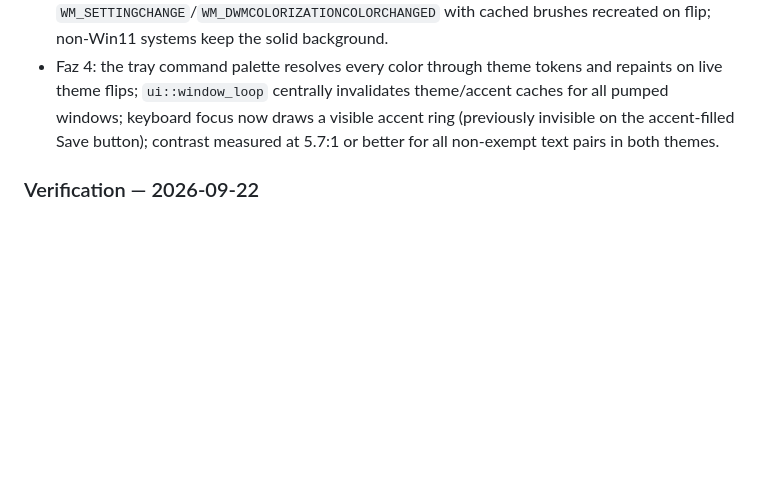
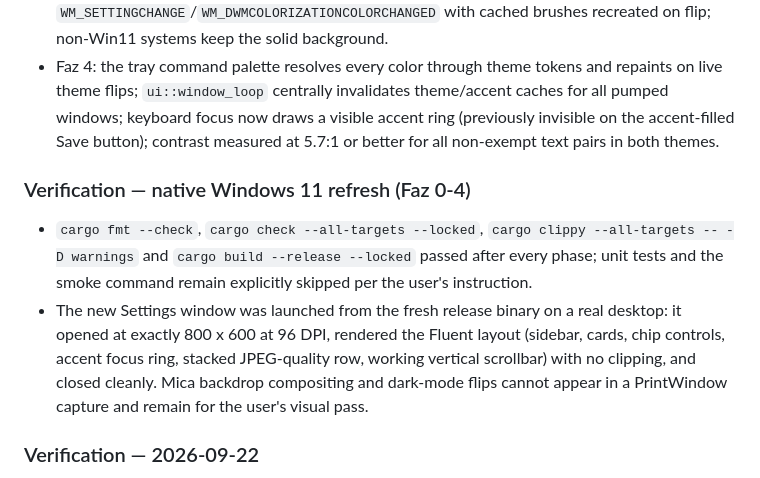
Before and after one commit to isolmaz/isolmaSS_V2, a Markdown page: CHANGELOG.md, the part around the change. GitHub-like rendering; blank space fills up the shorter version.

```diff
--- a/CHANGELOG.md
+++ b/CHANGELOG.md
@@ -62,6 +62,11 @@ and this project adheres to [Semantic Versioning](https://semver.org/spec/v2.0.0
 - Faz 2: toolbar buttons 40/52 -> 36/48, panel radius 14 -> 8, button radius 10 -> 4; unicode glyphs replaced by Segoe Fluent Icons codepoints through a new `drawing::icon` helper (shared MDL2 subset for Windows 10 fallback); overlay HUD/tooltip colors resolve through theme tokens; the F10/Apps command menu is documented.
 - Faz 3: Settings gets the Windows 11 Mica backdrop (build 22621+, graceful no-op below), a dark title bar driven by `AppsUseLightTheme`, and live light/dark switching via `WM_SETTINGCHANGE`/`WM_DWMCOLORIZATIONCOLORCHANGED` with cached brushes recreated on flip; non-Win11 systems keep the solid background.
 - Faz 4: the tray command palette resolves every color through theme tokens and repaints on live theme flips; `ui::window_loop` centrally invalidates theme/accent caches for all pumped windows; keyboard focus now draws a visible accent ring (previously invisible on the accent-filled Save button); contrast measured at 5.7:1 or better for all non-exempt text pairs in both themes.
+
+### Verification — native Windows 11 refresh (Faz 0-4)
+
+- `cargo fmt --check`, `cargo check --all-targets --locked`, `cargo clippy --all-targets -- -D warnings` and `cargo build --release --locked` passed after every phase; unit tests and the smoke command remain explicitly skipped per the user's instruction.
+- The new Settings window was launched from the fresh release binary on a real desktop: it opened at exactly 800 x 600 at 96 DPI, rendered the Fluent layout (sidebar, cards, chip controls, accent focus ring, stacked JPEG-quality row, working vertical scrollbar) with no clipping, and closed cleanly. Mica backdrop compositing and dark-mode flips cannot appear in a PrintWindow capture and remain for the user's visual pass.
 
 ### Verification — 2026-09-22
 
```
Also changed, not shown: ROADMAP.md (+2 -0 lines).
